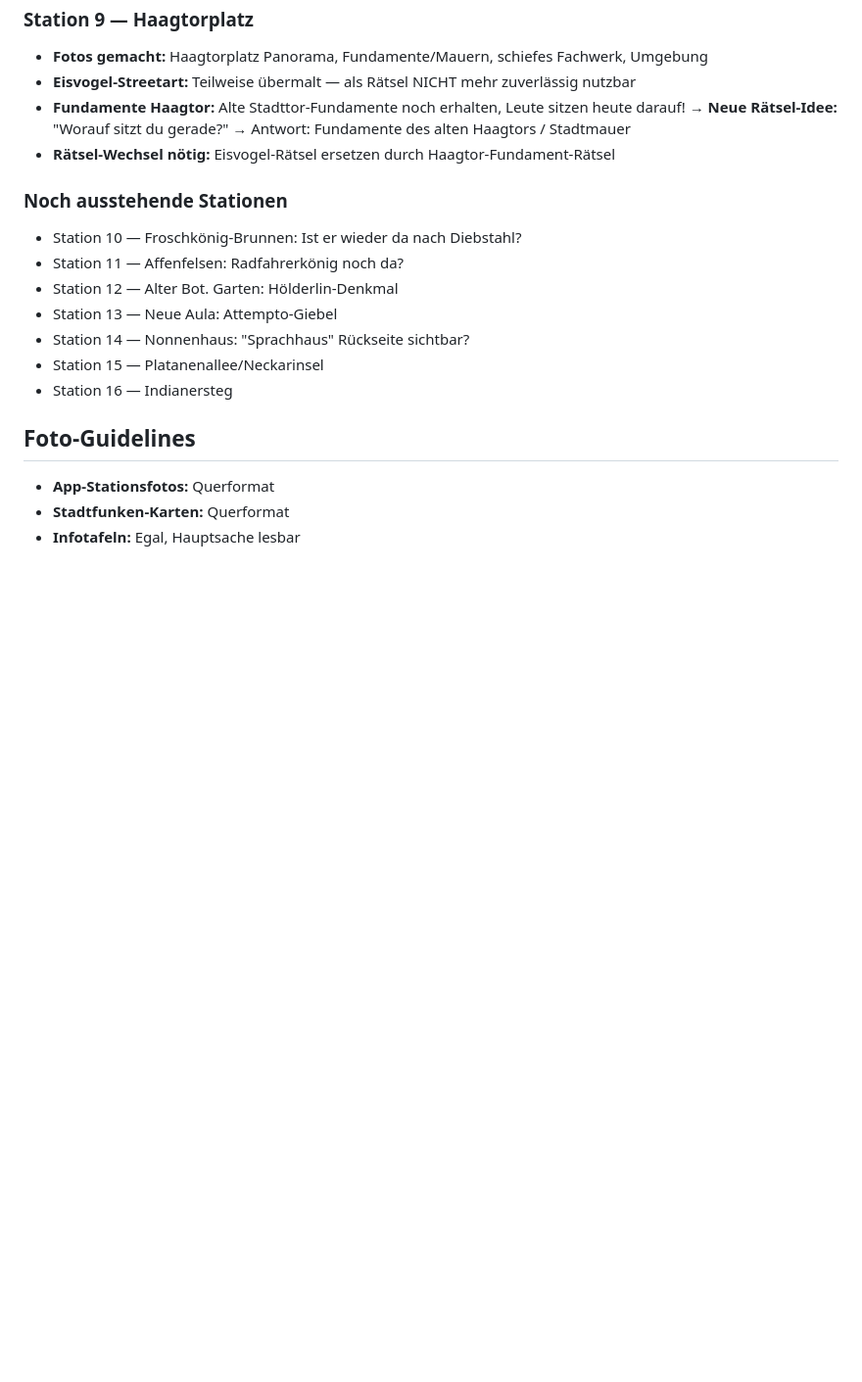
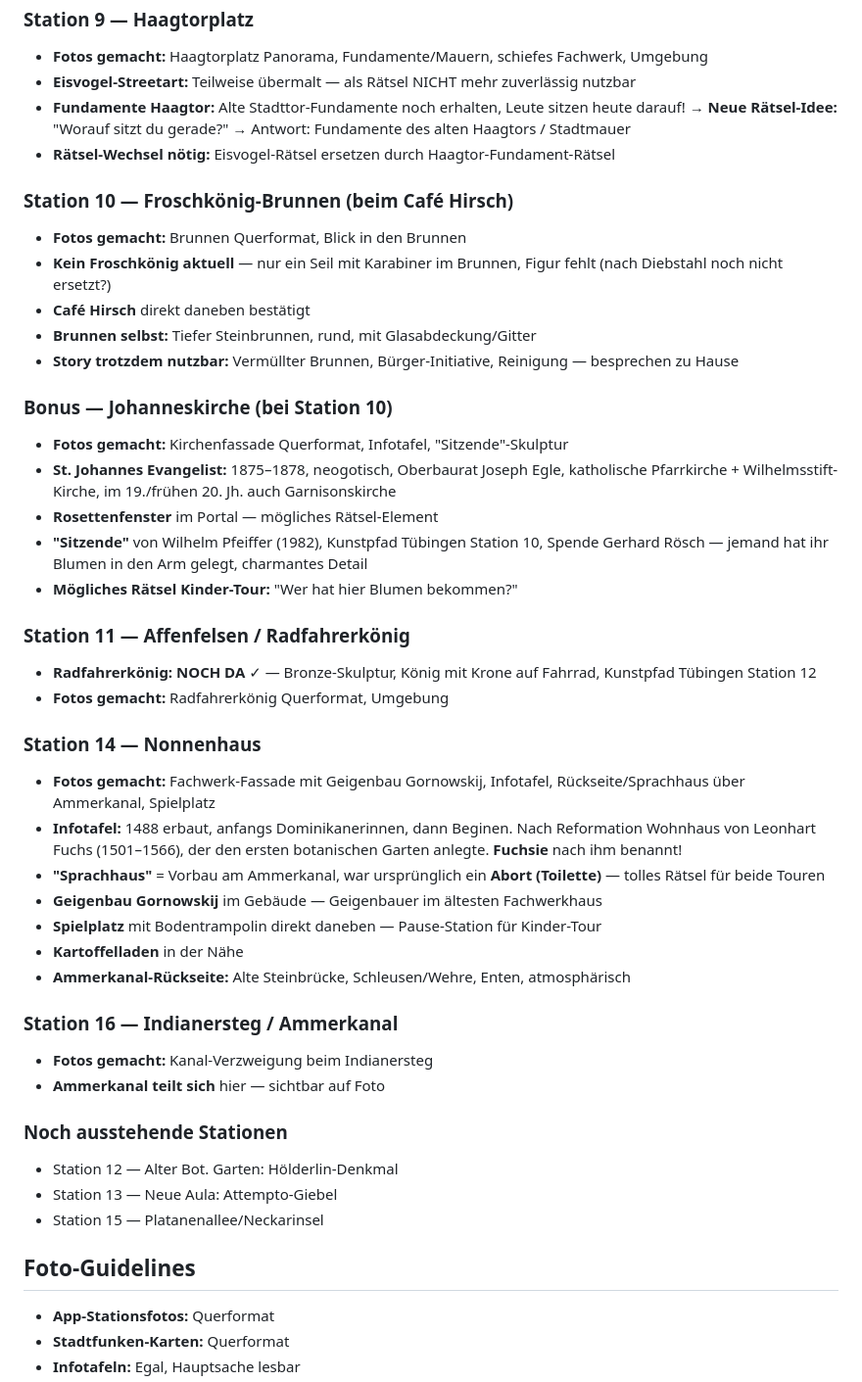
Before and after one commit to tilian86/tracetour, a Markdown page: CLAUDE.md, the part around the change. Shown at 98% size. GitHub-like rendering; blank space fills up the shorter version.

Commit message:
Update CLAUDE.md with Stations 10, 11, 14, 16 field findings
Froschkönig missing, Radfahrerkönig confirmed, Nonnenhaus Sprachhaus=Abort,
Johanneskirche bonus station, Indianersteg canal fork photographed.

https://claude.ai/code/session_01MRzmU3BCDw2uB5THaStRW3

```diff
--- a/CLAUDE.md
+++ b/CLAUDE.md
@@ -74,14 +74,41 @@
 - **Fundamente Haagtor:** Alte Stadttor-Fundamente noch erhalten, Leute sitzen heute darauf! → **Neue Rätsel-Idee:** "Worauf sitzt du gerade?" → Antwort: Fundamente des alten Haagtors / Stadtmauer
 - **Rätsel-Wechsel nötig:** Eisvogel-Rätsel ersetzen durch Haagtor-Fundament-Rätsel
 
+### Station 10 — Froschkönig-Brunnen (beim Café Hirsch)
+- **Fotos gemacht:** Brunnen Querformat, Blick in den Brunnen
+- **Kein Froschkönig aktuell** — nur ein Seil mit Karabiner im Brunnen, Figur fehlt (nach Diebstahl noch nicht ersetzt?)
+- **Café Hirsch** direkt daneben bestätigt
+- **Brunnen selbst:** Tiefer Steinbrunnen, rund, mit Glasabdeckung/Gitter
+- **Story trotzdem nutzbar:** Vermüllter Brunnen, Bürger-Initiative, Reinigung — besprechen zu Hause
+
+### Bonus — Johanneskirche (bei Station 10)
+- **Fotos gemacht:** Kirchenfassade Querformat, Infotafel, "Sitzende"-Skulptur
+- **St. Johannes Evangelist:** 1875–1878, neogotisch, Oberbaurat Joseph Egle, katholische Pfarrkirche + Wilhelmsstift-Kirche, im 19./frühen 20. Jh. auch Garnisonskirche
+- **Rosettenfenster** im Portal — mögliches Rätsel-Element
+- **"Sitzende"** von Wilhelm Pfeiffer (1982), Kunstpfad Tübingen Station 10, Spende Gerhard Rösch — jemand hat ihr Blumen in den Arm gelegt, charmantes Detail
+- **Mögliches Rätsel Kinder-Tour:** "Wer hat hier Blumen bekommen?"
+
+### Station 11 — Affenfelsen / Radfahrerkönig
+- **Radfahrerkönig: NOCH DA** ✓ — Bronze-Skulptur, König mit Krone auf Fahrrad, Kunstpfad Tübingen Station 12
+- **Fotos gemacht:** Radfahrerkönig Querformat, Umgebung
+
+### Station 14 — Nonnenhaus
+- **Fotos gemacht:** Fachwerk-Fassade mit Geigenbau Gornowskij, Infotafel, Rückseite/Sprachhaus über Ammerkanal, Spielplatz
+- **Infotafel:** 1488 erbaut, anfangs Dominikanerinnen, dann Beginen. Nach Reformation Wohnhaus von Leonhart Fuchs (1501–1566), der den ersten botanischen Garten anlegte. **Fuchsie** nach ihm benannt!
+- **"Sprachhaus"** = Vorbau am Ammerkanal, war ursprünglich ein **Abort (Toilette)** — tolles Rätsel für beide Touren
+- **Geigenbau Gornowskij** im Gebäude — Geigenbauer im ältesten Fachwerkhaus
+- **Spielplatz** mit Bodentrampolin direkt daneben — Pause-Station für Kinder-Tour
+- **Kartoffelladen** in der Nähe
+- **Ammerkanal-Rückseite:** Alte Steinbrücke, Schleusen/Wehre, Enten, atmosphärisch
+
+### Station 16 — Indianersteg / Ammerkanal
+- **Fotos gemacht:** Kanal-Verzweigung beim Indianersteg
+- **Ammerkanal teilt sich** hier — sichtbar auf Foto
+
 ### Noch ausstehende Stationen
-- Station 10 — Froschkönig-Brunnen: Ist er wieder da nach Diebstahl?
-- Station 11 — Affenfelsen: Radfahrerkönig noch da?
 - Station 12 — Alter Bot. Garten: Hölderlin-Denkmal
 - Station 13 — Neue Aula: Attempto-Giebel
-- Station 14 — Nonnenhaus: "Sprachhaus" Rückseite sichtbar?
 - Station 15 — Platanenallee/Neckarinsel
-- Station 16 — Indianersteg
 
 ## Foto-Guidelines
 - **App-Stationsfotos:** Querformat
```
